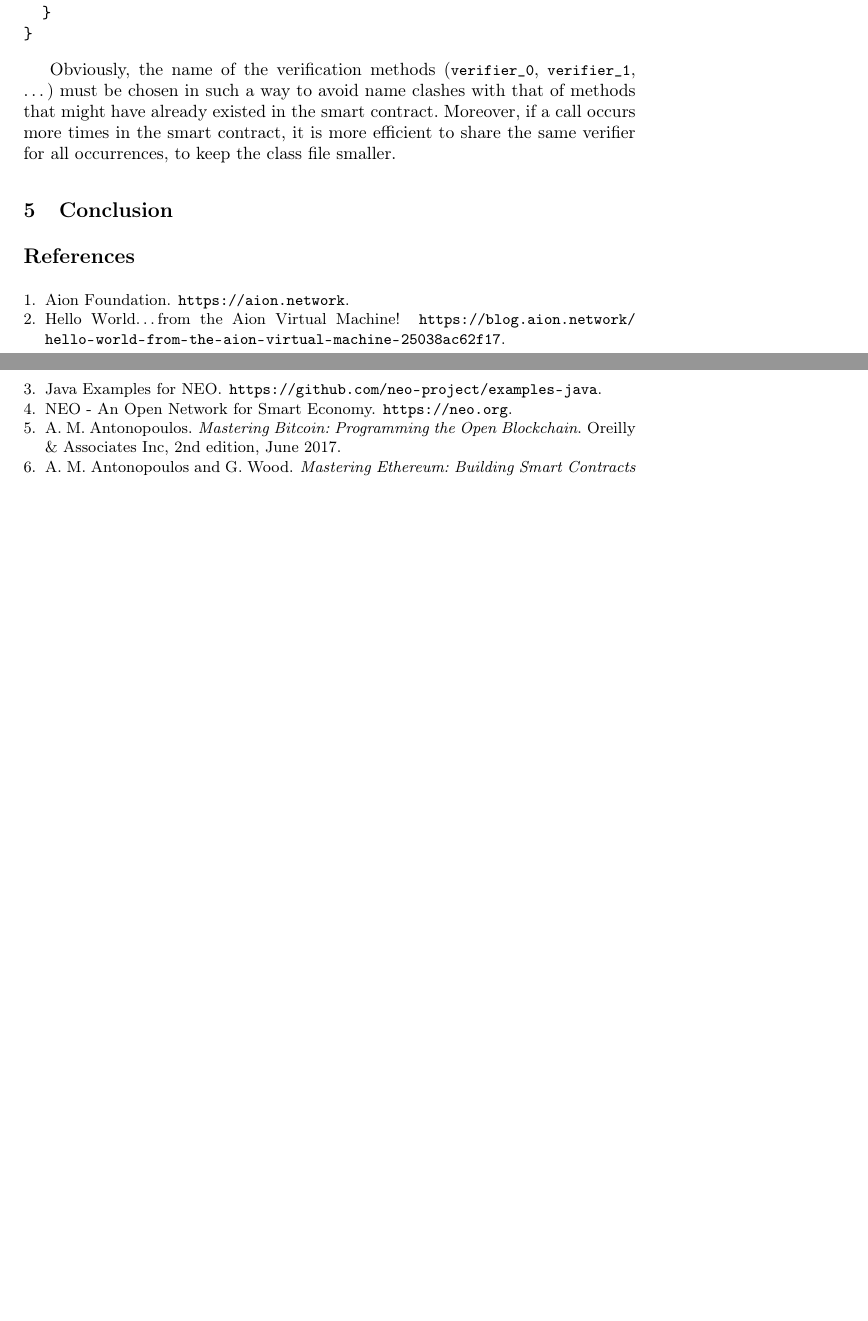
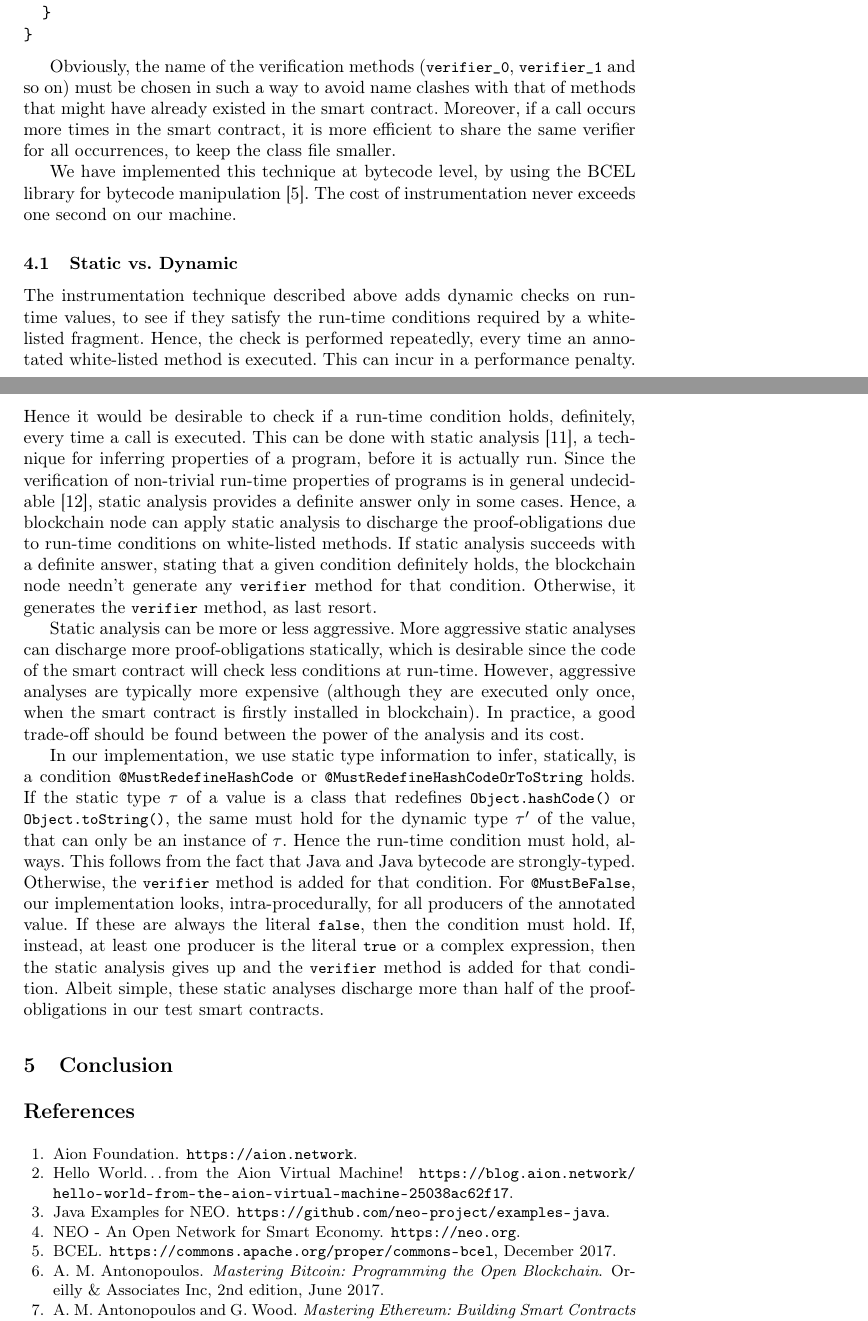
Before and after one commit to spoto/WTSC-2020, a LaTeX paper (main.tex, which reads enforcing.tex): two parts of pages 14 and 15 of 15 before the commit and two parts of pages 14 and 15 of 16 after it, joined at a grey line, cut so that both start at the same text, the shorter picture padded with empty space. Compiled offline with pdfLaTeX.

Commit message:
Added discussion about static/dynamic

```diff
--- a/enforcing.tex
+++ b/enforcing.tex
@@ -116,8 +116,53 @@ public static void mustBeFalse(boolean value) {
 }
 \end{verbatim}
 
-Obviously, the name of the verification methods (\<verifier\_0>, \<verifier\_1>, \ldots)
+Obviously, the name of the verification methods (\<verifier\_0>, \<verifier\_1> and so on)
 must be chosen in such a way to avoid name clashes with that of methods that might
 have already existed in the smart contract. Moreover, if a call occurs more times
 in the smart contract, it is more efficient to share the same verifier for all
 occurrences, to keep the class file smaller.
+
+We have implemented this technique at bytecode level, by using the BCEL
+library for bytecode manipulation~\cite{bcel}. The cost of instrumentation never exceeds one
+second on our machine.
+
+\subsection{Static vs.\ Dynamic}\label{subsec:static_vs_dynamic}
+
+The instrumentation technique described above adds dynamic checks on run-time values, to see
+if they satisfy the run-time conditions required by a white-listed fragment.
+Hence, the check is performed repeatedly, every time an annotated white-listed method
+is executed. This can incur in a performance penalty. Hence it would be desirable
+to check if a run-time condition holds, definitely, every time a call is executed.
+This can be done with static analysis~\cite{NielsonNH99}, a technique for inferring
+properties of a program, before it is actually run. Since the verification of
+non-trivial run-time
+properties of programs is in general undecidable~\cite{Rice53},
+static analysis provides a definite answer
+only in some cases. Hence, a blockchain node can apply static analysis to discharge
+the proof-obligations due to run-time conditions on white-listed methods. If static
+analysis succeeds with a definite answer, stating that a given condition definitely holds,
+the blockchain node needn't generate any \<verifier> method for that condition. Otherwise, it
+generates the \<verifier> method, as last resort.
+
+Static analysis can be more or less aggressive.
+More aggressive static analyses can discharge more proof-obligations statically,
+which is desirable since the code of the smart contract will check less
+conditions at run-time. However, aggressive analyses are typically more expensive
+(although they are executed only once, when the smart contract is firstly installed in
+blockchain). In practice, a good trade-off should be found between the power of the analysis
+and its cost.
+
+In our implementation, we use static type information to infer, statically, is a condition
+\<@MustRedefineHashCode> or \<@MustRedefineHashCodeOrToString> holds. If the static type
+$\tau$ of a value is a class that redefines \<Object.hashCode()> or \<Object.toString()>,
+the same must hold for the dynamic type $\tau'$ of the value, that can only be an
+instance of $\tau$. Hence the run-time condition must hold, always.
+This follows from the fact that Java and Java bytecode
+are strongly-typed. Otherwise, the \<verifier> method is added for that condition.
+For \<@MustBeFalse>, our implementation looks, intra-procedurally, for
+all producers of the annotated value.
+If these are always the literal \<false>, then the condition
+must hold. If, instead, at least one producer is the literal \<true> or a complex expression,
+then the static analysis gives up and the \<verifier> method is added for that condition.
+Albeit simple, these static analyses discharge more than half of the proof-obligations
+in our test smart contracts.
```
Also changed, not shown: biblio.bib (+23 -0 lines).
